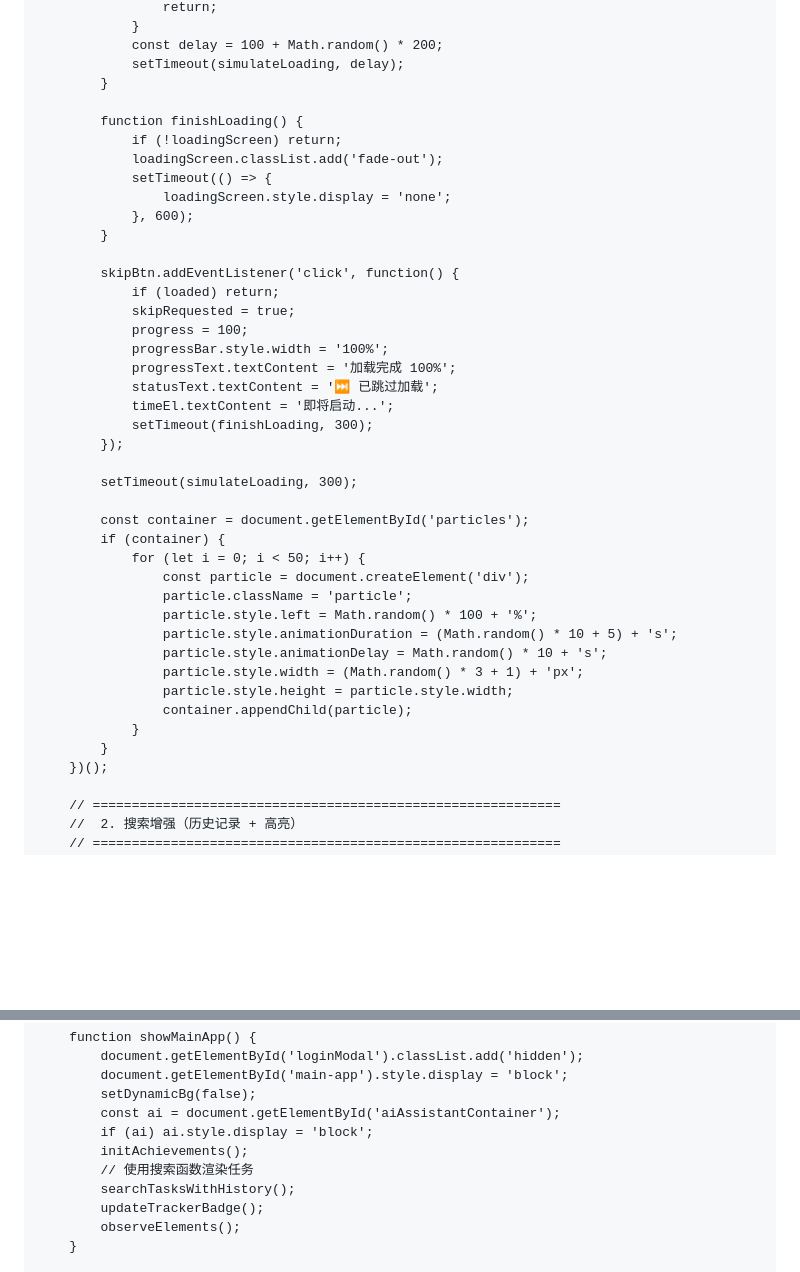
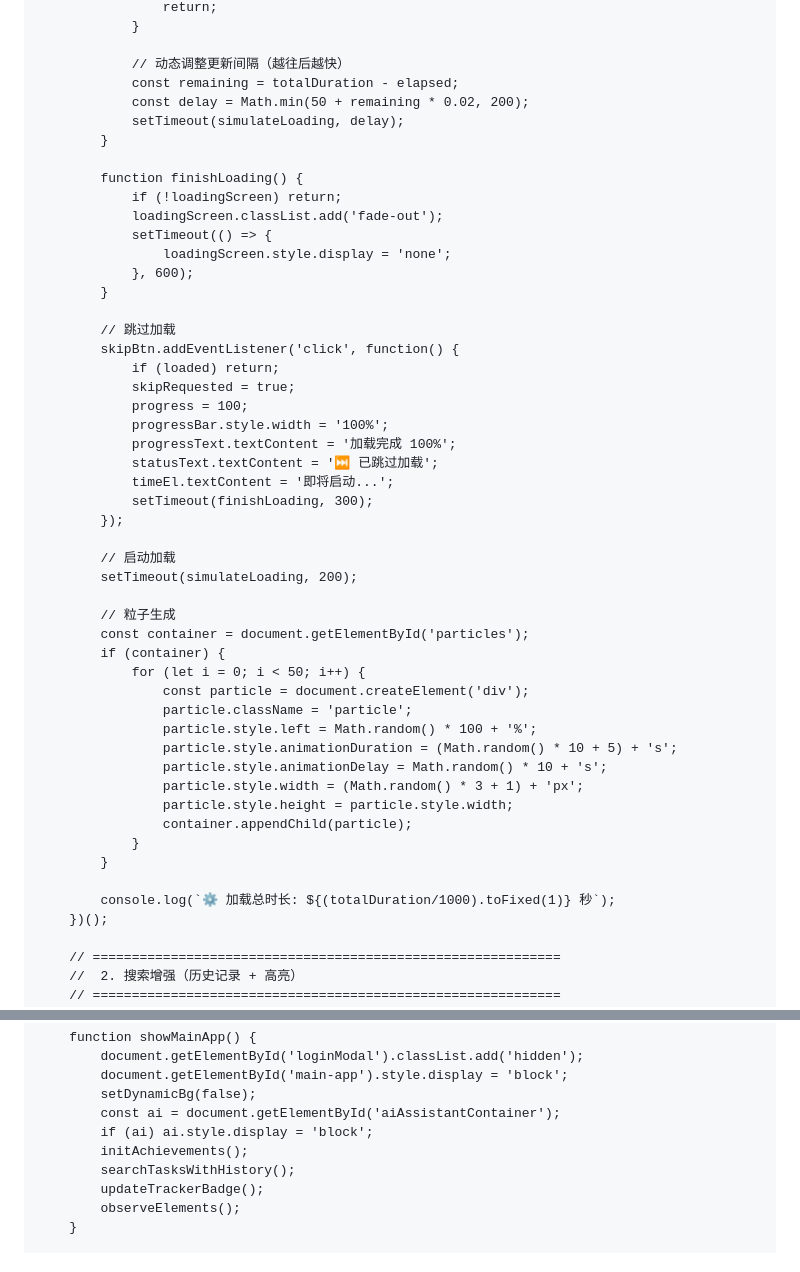
Before and after one commit to ag6428570-sketch/Harma-Studio, a Markdown page: README.md, 2 parts joined by grey strips. GitHub-like rendering; blank space fills up the shorter version.

```diff
--- a/README.md
+++ b/README.md
@@ -1361,6 +1398,9 @@
                     return;
                 }
-                const delay = 100 + Math.random() * 200;
+
+                // 动态调整更新间隔（越往后越快）
+                const remaining = totalDuration - elapsed;
+                const delay = Math.min(50 + remaining * 0.02, 200);
                 setTimeout(simulateLoading, delay);
             }
 
@@ -1372,6 +1412,7 @@
                 }, 600);
             }
 
+            // 跳过加载
             skipBtn.addEventListener('click', function() {
                 if (loaded) return;
                 skipRequested = true;
@@ -1383,8 +1424,10 @@
                 setTimeout(finishLoading, 300);
             });
 
-            setTimeout(simulateLoading, 300);
-
+            // 启动加载
+            setTimeout(simulateLoading, 200);
+
+            // 粒子生成
             const container = document.getElementById('particles');
             if (container) {
                 for (let i = 0; i < 50; i++) {
@@ -1398,6 +1441,8 @@
                     container.appendChild(particle);
                 }
             }
+
+            console.log(`⚙️ 加载总时长: ${(totalDuration/1000).toFixed(1)} 秒`);
         })();
 
         // ============================================================
@@ -1692,7 +1737,6 @@
             const ai = document.getElementById('aiAssistantContainer');
             if (ai) ai.style.display = 'block';
             initAchievements();
-            // 使用搜索函数渲染任务
             searchTasksWithHistory();
             updateTrackerBadge();
             observeElements();
```
Also changed, not shown: other parts of README.md (+59 -22 lines).
